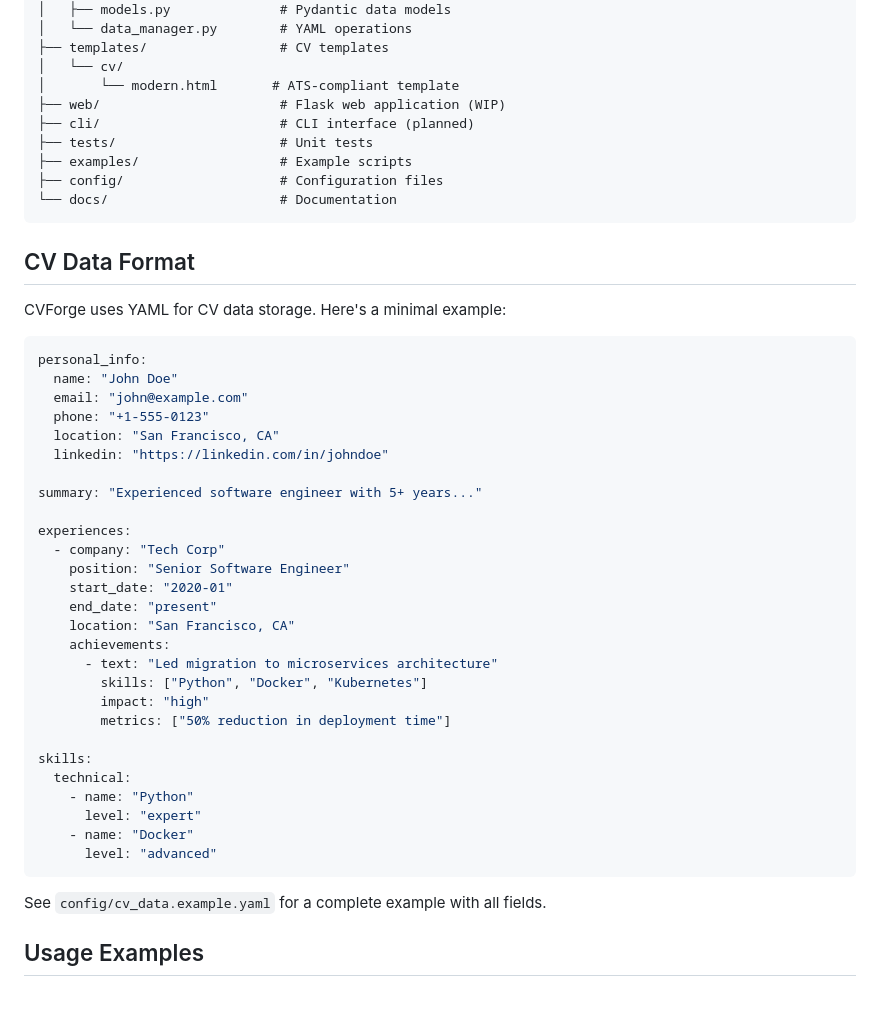
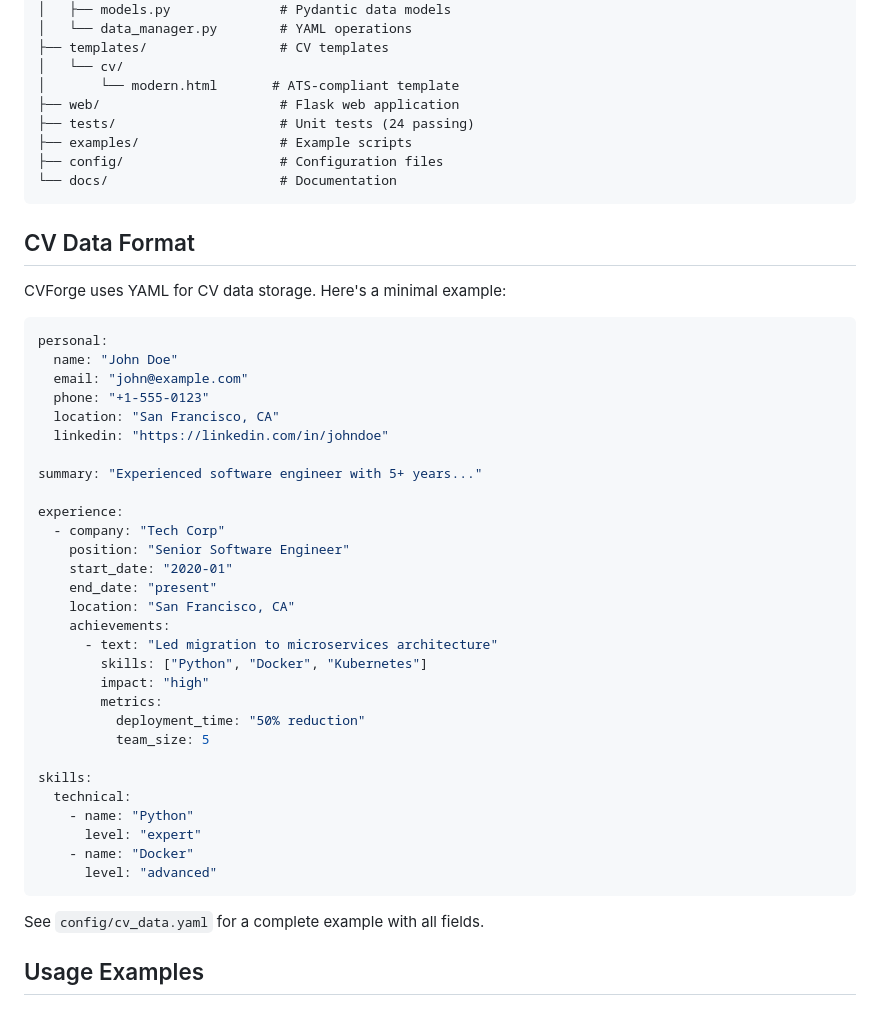
Before and after one commit to tzetze/cvforge, a Markdown page: README.md, the part around one of its changes. Drawn GitHub-style.

````diff
--- a/README.md
+++ b/README.md
@@ -122,9 +149,8 @@ cvmaker/
 ├── templates/                 # CV templates
 │   └── cv/
 │       └── modern.html       # ATS-compliant template
-├── web/                       # Flask web application (WIP)
-├── cli/                       # CLI interface (planned)
-├── tests/                     # Unit tests
+├── web/                       # Flask web application
+├── tests/                     # Unit tests (24 passing)
 ├── examples/                  # Example scripts
 ├── config/                    # Configuration files
 └── docs/                      # Documentation
@@ -135,7 +161,7 @@ cvmaker/
 CVForge uses YAML for CV data storage. Here's a minimal example:
 
 ```yaml
-personal_info:
+personal:
   name: "John Doe"
   email: "john@example.com"
   phone: "+1-555-0123"
@@ -144,7 +170,7 @@ personal_info:
 
 summary: "Experienced software engineer with 5+ years..."
 
-experiences:
+experience:
   - company: "Tech Corp"
     position: "Senior Software Engineer"
     start_date: "2020-01"
@@ -154,7 +180,9 @@ experiences:
       - text: "Led migration to microservices architecture"
         skills: ["Python", "Docker", "Kubernetes"]
         impact: "high"
-        metrics: ["50% reduction in deployment time"]
+        metrics:
+          deployment_time: "50% reduction"
+          team_size: 5
 
 skills:
   technical:
@@ -164,7 +192,7 @@ skills:
       level: "advanced"
 ```
 
-See `config/cv_data.example.yaml` for a complete example with all fields.
+See `config/cv_data.yaml` for a complete example with all fields.
 
 ## Usage Examples
 
````
Also changed, not shown: other parts of README.md (+51 -24 lines).
